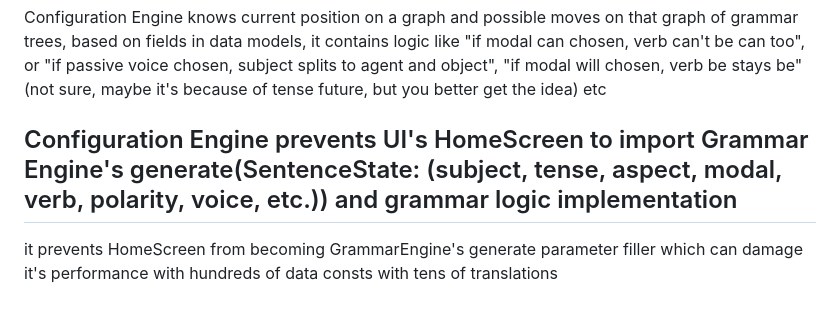
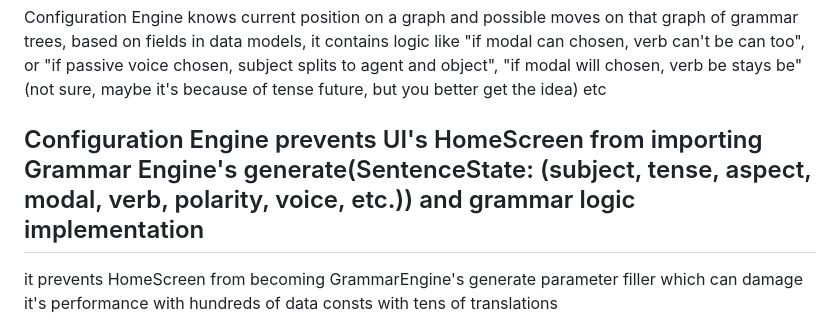
Before and after one commit to gryzism-bot/padlock_app, a Markdown page: README.md, the part around the change. Rendered like a GitHub page.

Commit message:
prevents from

```diff
--- a/README.md
+++ b/README.md
@@ -38,7 +38,7 @@ Configuration Engine knows current position on a graph and possible moves on tha
 it contains logic like "if modal can chosen, verb can't be can too", or "if passive voice chosen, subject splits to agent and object",
 "if modal will chosen, verb be stays be"(not sure, maybe it's because of tense future, but you better get the idea) etc
 
-## Configuration Engine prevents UI's HomeScreen to import Grammar Engine's generate(SentenceState: (subject, tense, aspect, modal, verb, polarity, voice, etc.)) and grammar logic implementation
+## Configuration Engine prevents UI's HomeScreen from importing Grammar Engine's generate(SentenceState: (subject, tense, aspect, modal, verb, polarity, voice, etc.)) and grammar logic implementation
 it prevents HomeScreen from becoming GrammarEngine's generate parameter filler which can damage it's performance with hundreds of data consts with tens of translations
 
 ## All Side Quests First Driven Development, Most Mindless and Least Influential Tasks First
```
